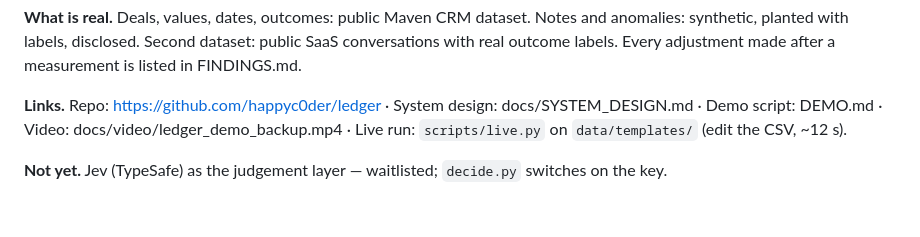
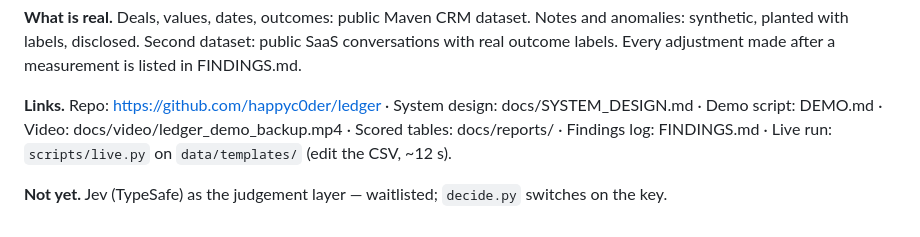
Before and after one commit to happyc0der/ledger, a Markdown page: docs/SUBMISSION.md, the part around the change. Drawn GitHub-style.

Commit message:
Submission links: scored tables and findings log
Co-Authored-By: Claude Fable 5.1 <noreply@anthropic.com>

```diff
--- a/docs/SUBMISSION.md
+++ b/docs/SUBMISSION.md
@@ -50,7 +50,7 @@ synthetic, planted with labels, disclosed. Second dataset: public SaaS conversat
 outcome labels. Every adjustment made after a measurement is listed in FINDINGS.md.
 
 **Links.** Repo: https://github.com/happyc0der/ledger · System design: docs/SYSTEM_DESIGN.md ·
-Demo script: DEMO.md · Video: docs/video/ledger_demo_backup.mp4 · Live run: `scripts/live.py`
+Demo script: DEMO.md · Video: docs/video/ledger_demo_backup.mp4 · Scored tables: docs/reports/ · Findings log: FINDINGS.md · Live run: `scripts/live.py`
 on `data/templates/` (edit the CSV, ~12 s).
 
 **Not yet.** Jev (TypeSafe) as the judgement layer — waitlisted; `decide.py` switches on the key.
```
